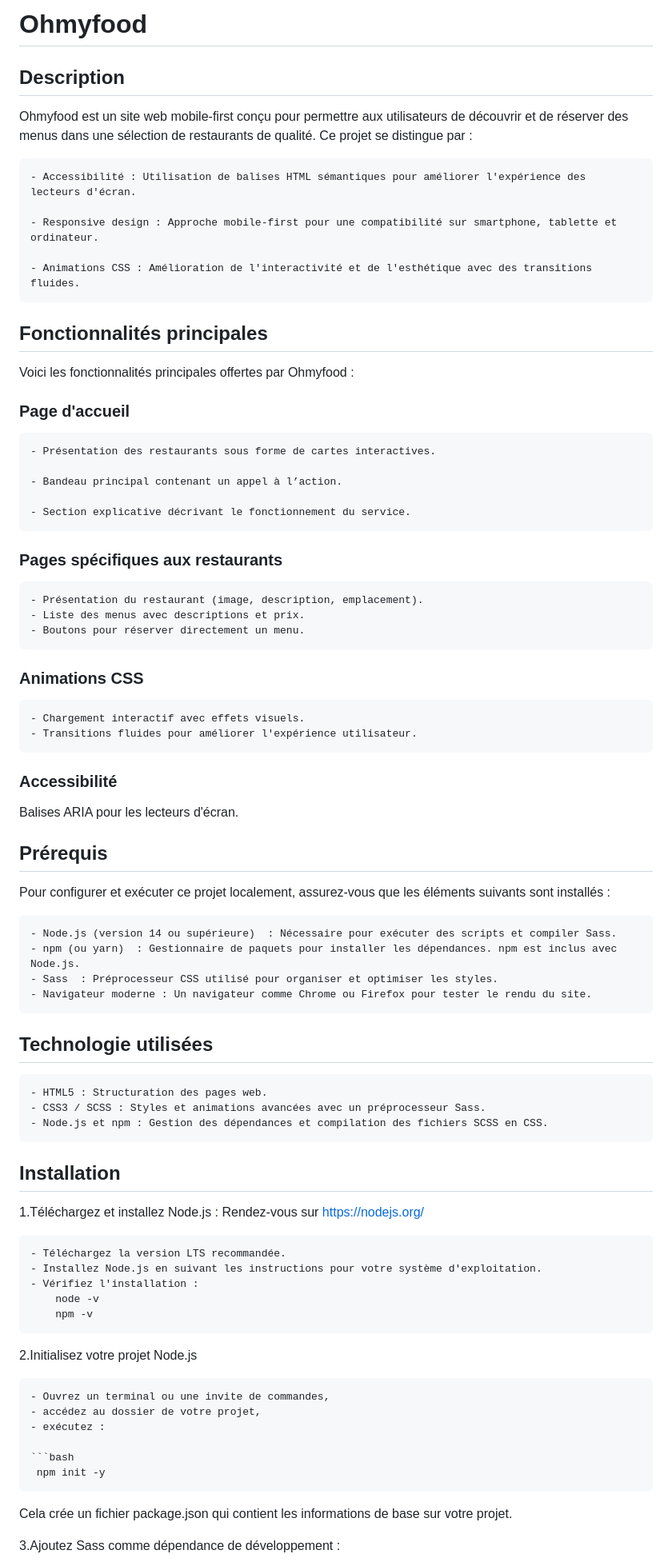
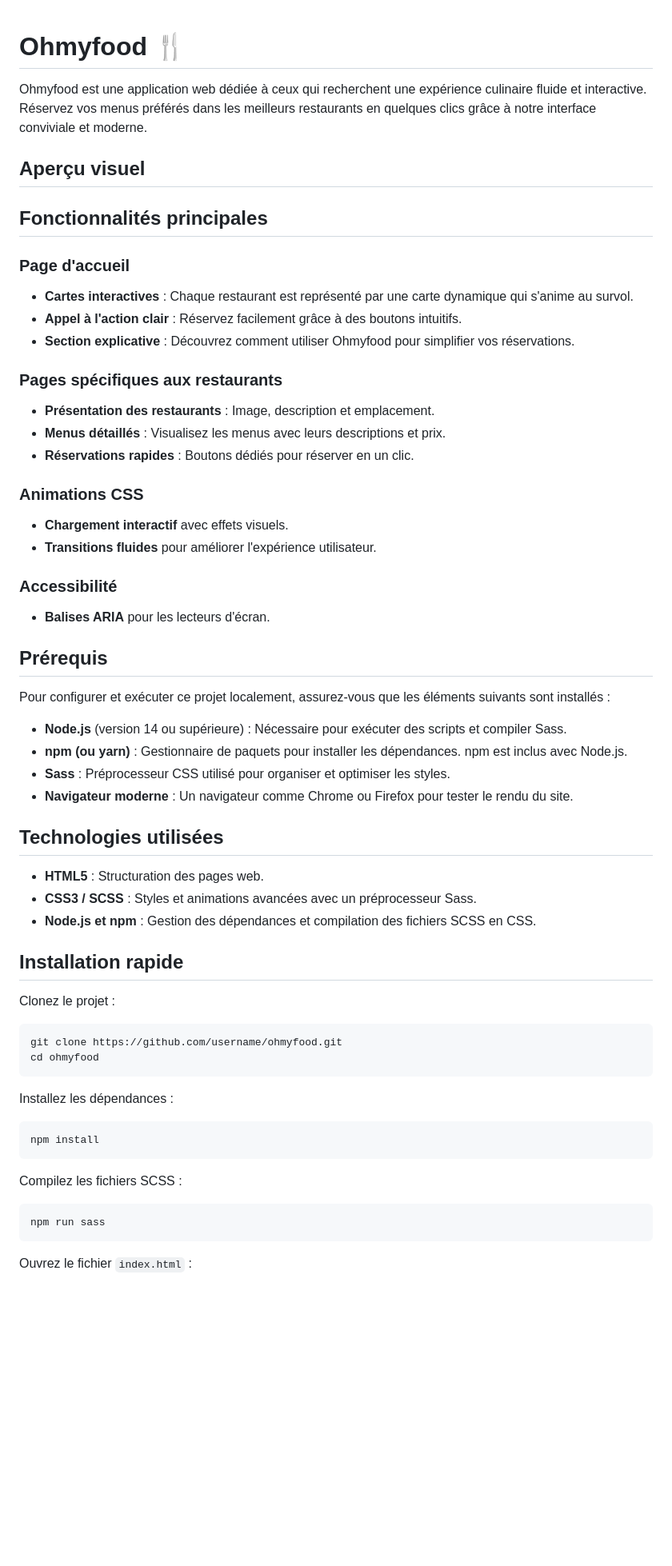
Before and after one commit to trackozor/p3, a Markdown page: README.md, the part around one of its changes. Shown at 80% size. GitHub-like rendering; blank space fills up the shorter version.

Commit message:
suite écriture section installation et technologies

````diff
--- a/README.md
+++ b/README.md
@@ -1,77 +1,68 @@
-# Ohmyfood
 
-## Description
+# Ohmyfood 🍴
 
-Ohmyfood est un site web mobile-first conçu pour permettre aux utilisateurs de découvrir et de réserver des menus dans une sélection de restaurants de qualité. Ce projet se distingue par :
+Ohmyfood est une application web dédiée à ceux qui recherchent une expérience culinaire fluide et interactive. Réservez vos menus préférés dans les meilleurs restaurants en quelques clics grâce à notre interface conviviale et moderne.
 
-    - Accessibilité : Utilisation de balises HTML sémantiques pour améliorer l'expérience des lecteurs d'écran.
-
-    - Responsive design : Approche mobile-first pour une compatibilité sur smartphone, tablette et ordinateur.
-
-    - Animations CSS : Amélioration de l'interactivité et de l'esthétique avec des transitions fluides.
+## Aperçu visuel
 
 ## Fonctionnalités principales
 
-Voici les fonctionnalités principales offertes par Ohmyfood :
-
 ### Page d'accueil
 
-    - Présentation des restaurants sous forme de cartes interactives.
-
-    - Bandeau principal contenant un appel à l’action.
-
-    - Section explicative décrivant le fonctionnement du service.
+- **Cartes interactives** : Chaque restaurant est représenté par une carte dynamique qui s'anime au survol.
+- **Appel à l'action clair** : Réservez facilement grâce à des boutons intuitifs.
+- **Section explicative** : Découvrez comment utiliser Ohmyfood pour simplifier vos réservations.
 
 ### Pages spécifiques aux restaurants
 
-    - Présentation du restaurant (image, description, emplacement).
-    - Liste des menus avec descriptions et prix.
-    - Boutons pour réserver directement un menu.
+- **Présentation des restaurants** : Image, description et emplacement.
+- **Menus détaillés** : Visualisez les menus avec leurs descriptions et prix.
+- **Réservations rapides** : Boutons dédiés pour réserver en un clic.
 
 ### Animations CSS
 
-    - Chargement interactif avec effets visuels.
-    - Transitions fluides pour améliorer l'expérience utilisateur.
+- **Chargement interactif** avec effets visuels.
+- **Transitions fluides** pour améliorer l'expérience utilisateur.
 
 ### Accessibilité
 
-Balises ARIA pour les lecteurs d'écran.
+- **Balises ARIA** pour les lecteurs d'écran.
 
 ## Prérequis
 
 Pour configurer et exécuter ce projet localement, assurez-vous que les éléments suivants sont installés :
 
-    - Node.js (version 14 ou supérieure)  : Nécessaire pour exécuter des scripts et compiler Sass.
-    - npm (ou yarn)  : Gestionnaire de paquets pour installer les dépendances. npm est inclus avec Node.js.
-    - Sass  : Préprocesseur CSS utilisé pour organiser et optimiser les styles.
-    - Navigateur moderne : Un navigateur comme Chrome ou Firefox pour tester le rendu du site.
+- **Node.js** (version 14 ou supérieure) : Nécessaire pour exécuter des scripts et compiler Sass.
+- **npm (ou yarn)** : Gestionnaire de paquets pour installer les dépendances. npm est inclus avec Node.js.
+- **Sass** : Préprocesseur CSS utilisé pour organiser et optimiser les styles.
+- **Navigateur moderne** : Un navigateur comme Chrome ou Firefox pour tester le rendu du site.
 
-## Technologie utilisées
+## Technologies utilisées
 
-    - HTML5 : Structuration des pages web.
-    - CSS3 / SCSS : Styles et animations avancées avec un préprocesseur Sass.
-    - Node.js et npm : Gestion des dépendances et compilation des fichiers SCSS en CSS.
+- **HTML5** : Structuration des pages web.
+- **CSS3 / SCSS** : Styles et animations avancées avec un préprocesseur Sass.
+- **Node.js et npm** : Gestion des dépendances et compilation des fichiers SCSS en CSS.
 
-## Installation
+## Installation rapide
 
-1.Téléchargez et installez Node.js : Rendez-vous sur <https://nodejs.org/>
+Clonez le projet :
 
-    - Téléchargez la version LTS recommandée.
-    - Installez Node.js en suivant les instructions pour votre système d'exploitation.
-    - Vérifiez l'installation :
-        node -v
-        npm -v
+```sh
+git clone https://github.com/username/ohmyfood.git
+cd ohmyfood
+```
 
-2.Initialisez votre projet Node.js
+Installez les dépendances :
 
-    - Ouvrez un terminal ou une invite de commandes,
-    - accédez au dossier de votre projet,
-    - exécutez :
+```sh
+npm install
+```
 
-    ```bash
-     npm init -y
+Compilez les fichiers SCSS :
 
-Cela crée un fichier package.json qui contient les informations de base sur votre projet.
+```sh
+npm run sass
+```
 
-3.Ajoutez Sass comme dépendance de développement :
+Ouvrez le fichier `index.html` :
 
````
Also changed, not shown: other parts of README.md (+64 -21 lines).
